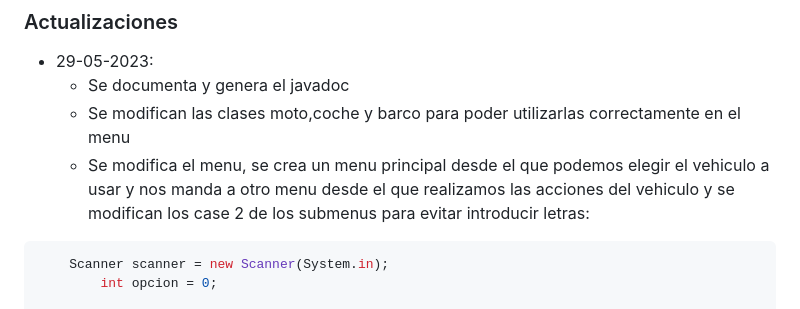
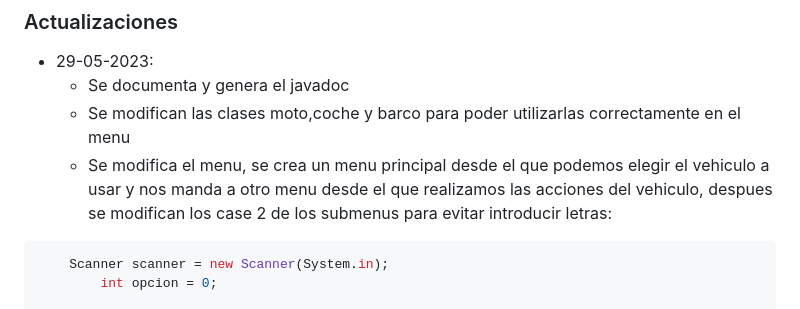
Before and after one commit to Rengoan/JavaMaster, a Markdown page: README.md, the part around the change. Drawn GitHub-style.

`````diff
--- a/README.md
+++ b/README.md
@@ -53,7 +53,7 @@ El código implementa una estructura de clases para representar vehículos y per
 + 29-05-2023:
 	- Se documenta y genera el javadoc
 	- Se modifican las clases moto,coche y barco para poder utilizarlas correctamente en el menu
-	- Se modifica el menu, se crea un menu principal desde el que podemos elegir el vehiculo a usar y nos manda a otro menu desde el que realizamos las acciones 		del vehiculo y se modifican los case 2 de los submenus para evitar introducir letras:
+	- Se modifica el menu, se crea un menu principal desde el que podemos elegir el vehiculo a usar y nos manda a otro menu desde el que realizamos las acciones 		del vehiculo, despues se modifican los case 2 de los submenus para evitar introducir letras:
 ````Java
 	Scanner scanner = new Scanner(System.in);
 		int opcion = 0;
`````
